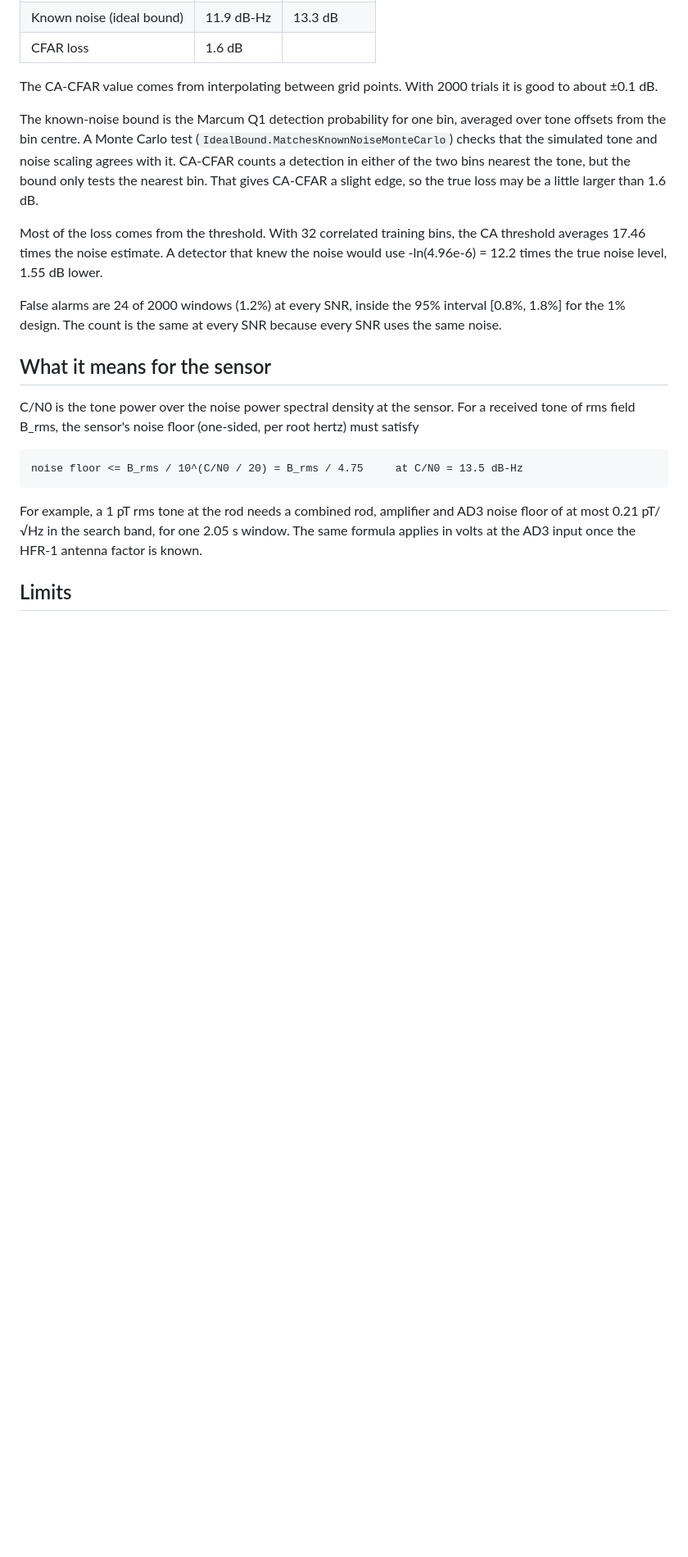
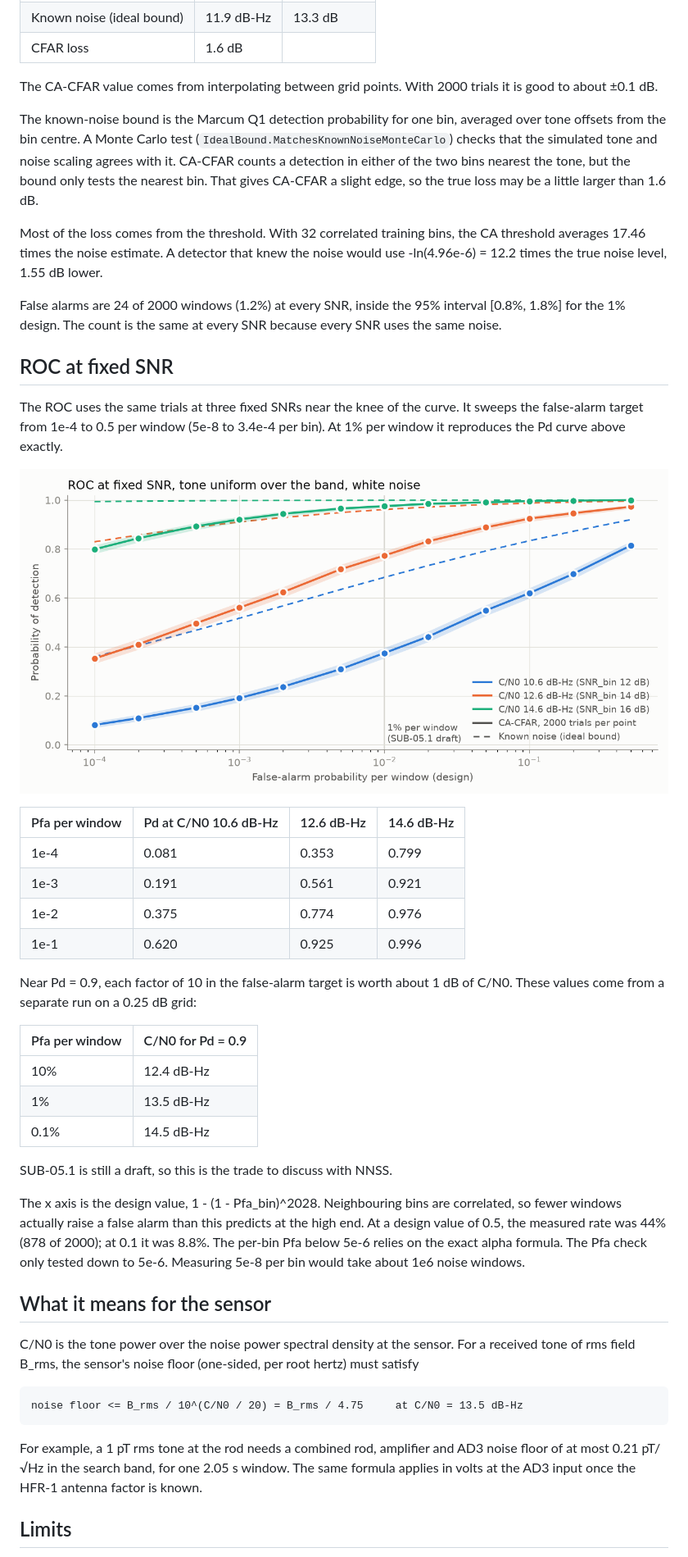
Before and after one commit to hoehlrich/certain-underground-activities-detection, a Markdown page: docs/pd-results.md, the part around one of its changes. Shown at 82% size. GitHub-like rendering; pictures changed too: docs/img/roc.png (added); blank space fills up the shorter version.

```diff
--- a/docs/pd-results.md
+++ b/docs/pd-results.md
@@ -44,6 +44,31 @@ Most of the loss comes from the threshold. With 32 correlated training bins, the
 
 False alarms are 24 of 2000 windows (1.2%) at every SNR, inside the 95% interval [0.8%, 1.8%] for the 1% design. The count is the same at every SNR because every SNR uses the same noise.
 
+## ROC at fixed SNR
+
+The ROC uses the same trials at three fixed SNRs near the knee of the curve. It sweeps the false-alarm target from 1e-4 to 0.5 per window (5e-8 to 3.4e-4 per bin). At 1% per window it reproduces the Pd curve above exactly.
+
+![ROC](img/roc.png)
+
+| Pfa per window | Pd at C/N0 10.6 dB-Hz | 12.6 dB-Hz | 14.6 dB-Hz |
+| --- | --- | --- | --- |
+| 1e-4 | 0.081 | 0.353 | 0.799 |
+| 1e-3 | 0.191 | 0.561 | 0.921 |
+| 1e-2 | 0.375 | 0.774 | 0.976 |
+| 1e-1 | 0.620 | 0.925 | 0.996 |
+
+Near Pd = 0.9, each factor of 10 in the false-alarm target is worth about 1 dB of C/N0. These values come from a separate run on a 0.25 dB grid:
+
+| Pfa per window | C/N0 for Pd = 0.9 |
+| --- | --- |
+| 10% | 12.4 dB-Hz |
+| 1% | 13.5 dB-Hz |
+| 0.1% | 14.5 dB-Hz |
+
+SUB-05.1 is still a draft, so this is the trade to discuss with NNSS.
+
+The x axis is the design value, 1 - (1 - Pfa_bin)^2028. Neighbouring bins are correlated, so fewer windows actually raise a false alarm than this predicts at the high end. At a design value of 0.5, the measured rate was 44% (878 of 2000); at 0.1 it was 8.8%. The per-bin Pfa below 5e-6 relies on the exact alpha formula. The Pfa check only tested down to 5e-6. Measuring 5e-8 per bin would take about 1e6 noise windows.
+
 ## What it means for the sensor
 
 C/N0 is the tone power over the noise power spectral density at the sensor. For a received tone of rms field B_rms, the sensor's noise floor (one-sided, per root hertz) must satisfy
```
Also changed, not shown: other parts of docs/pd-results.md (+2 -0 lines), README.md (+5 -3 lines), docs/cfar-sim-plan.md (+7 -5 lines), 9 other files.
